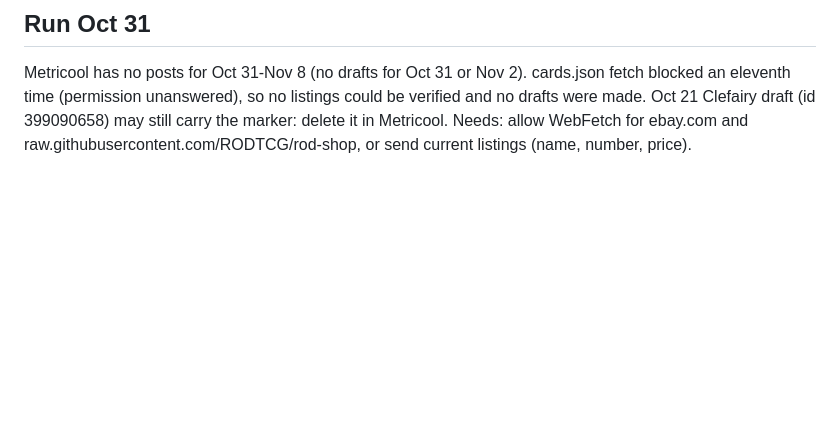
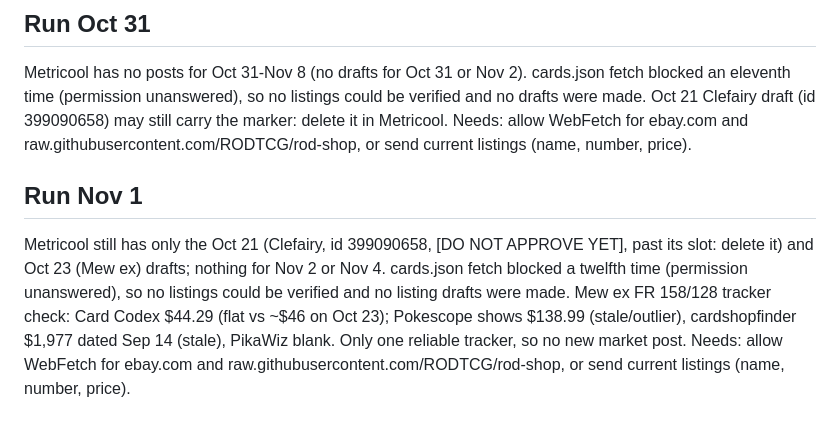
Before and after one commit to RODTCG/rodtcg-social, a Markdown page: calendar.md, the part around the change. GitHub-like rendering; blank space fills up the shorter version.

Commit message:
Log Nov 1 routine run
Co-Authored-By: Claude Sonnet 5.5 <noreply@anthropic.com>
Claude-Session: https://claude.ai/code/session_01LAK5K5bw5CijAyW5jpnYgC

```diff
--- a/calendar.md
+++ b/calendar.md
@@ -52,3 +52,6 @@ Metricool has no posts for Oct 30-Nov 6 (no drafts for Oct 31 or Nov 2). cards.j
 
 ## Run Oct 31
 Metricool has no posts for Oct 31-Nov 8 (no drafts for Oct 31 or Nov 2). cards.json fetch blocked an eleventh time (permission unanswered), so no listings could be verified and no drafts were made. Oct 21 Clefairy draft (id 399090658) may still carry the marker: delete it in Metricool. Needs: allow WebFetch for ebay.com and raw.githubusercontent.com/RODTCG/rod-shop, or send current listings (name, number, price).
+
+## Run Nov 1
+Metricool still has only the Oct 21 (Clefairy, id 399090658, [DO NOT APPROVE YET], past its slot: delete it) and Oct 23 (Mew ex) drafts; nothing for Nov 2 or Nov 4. cards.json fetch blocked a twelfth time (permission unanswered), so no listings could be verified and no listing drafts were made. Mew ex FR 158/128 tracker check: Card Codex $44.29 (flat vs ~$46 on Oct 23); Pokescope shows $138.99 (stale/outlier), cardshopfinder $1,977 dated Sep 14 (stale), PikaWiz blank. Only one reliable tracker, so no new market post. Needs: allow WebFetch for ebay.com and raw.githubusercontent.com/RODTCG/rod-shop, or send current listings (name, number, price).
```
